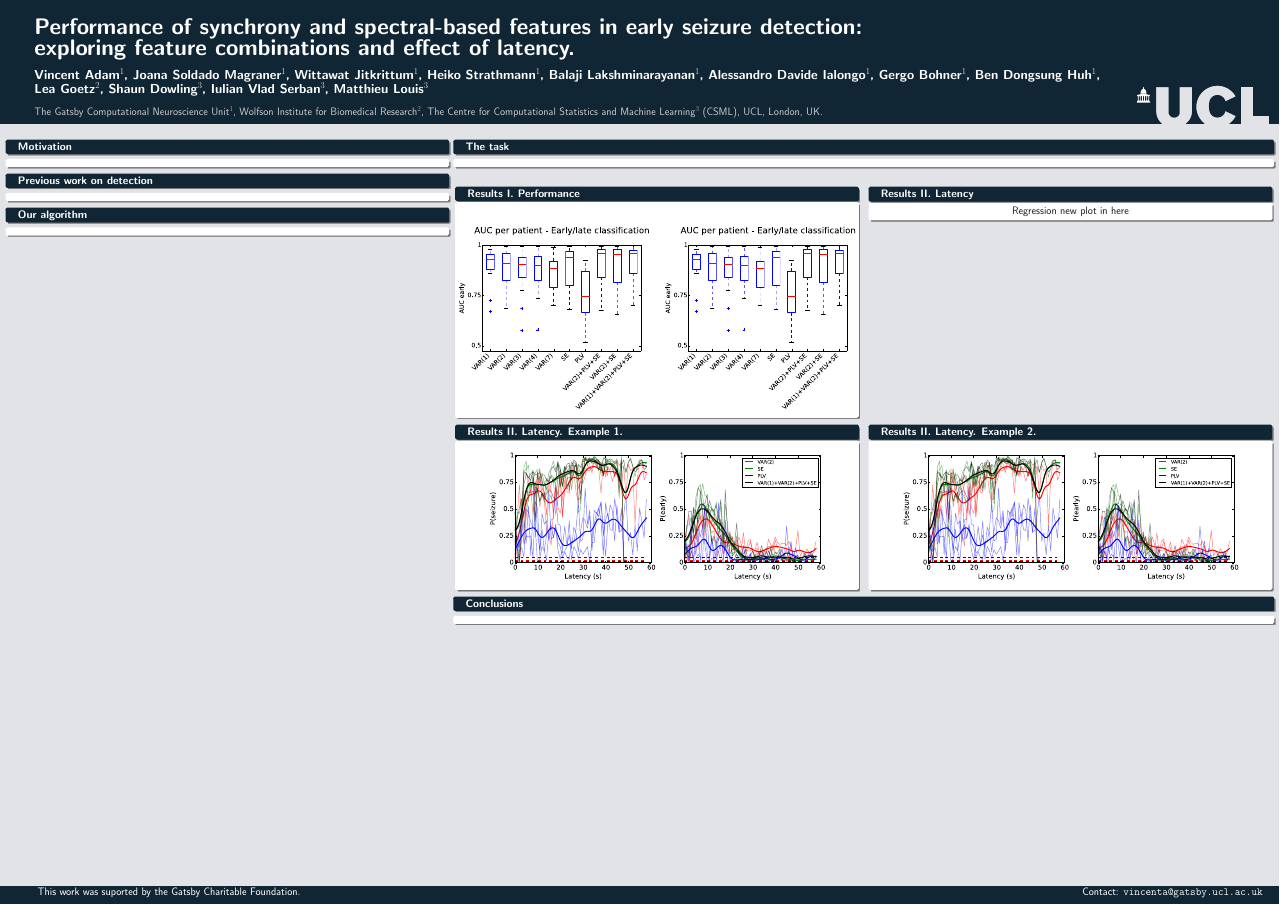
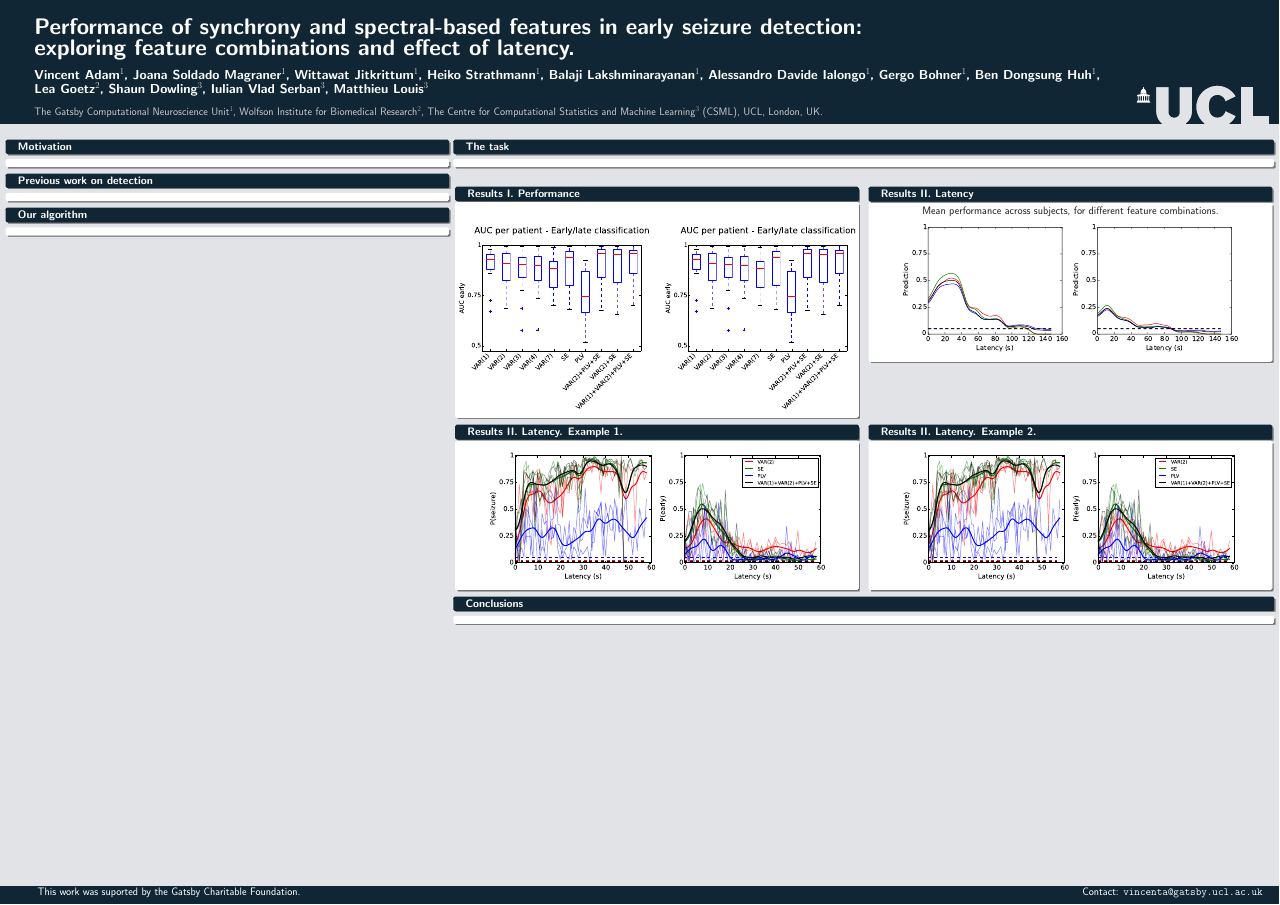
Before and after one commit to vincentadam87/gatsby-hackathon-seizure, a LaTeX poster (iwsp7poster/iwsp7_poster.tex): the whole page. Compiled offline with pdfLaTeX.

Commit message:
mean performance wrt latency across subjects

```diff
--- a/iwsp7poster/iwsp7_poster.tex
+++ b/iwsp7poster/iwsp7_poster.tex
@@ -21,7 +21,7 @@
 %\usepackage[pdftex]{graphicx}
 \usepackage{epstopdf}
 \usepackage{xcolor}
-\usepackage{svg}
+%\usepackage{svg}
 %\usepackage[inkscape={/Applications/Inkscape.app/Contents/Resources/bin/inkscap??e -z -C}]{svg}
 
 %\usepackage{kerkis}
@@ -102,7 +102,10 @@
 \column{0.49\textwidth}
 \begin{block}{Results II. Latency}
 \centering
-Regression new plot in here
+Mean performance across subjects, for different feature combinations.
+\begin{figure}
+\includegraphics[width=0.85\textwidth]{figures/all_latency.pdf}
+\end{figure}
 \end{block}
 \end{columns}
 
```
Also changed, not shown: iwsp7poster/figures/all_latency.pdf (added).
